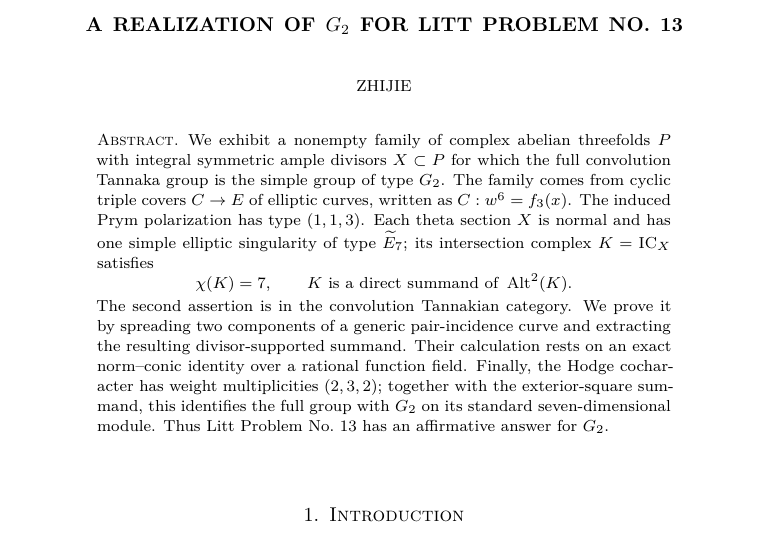
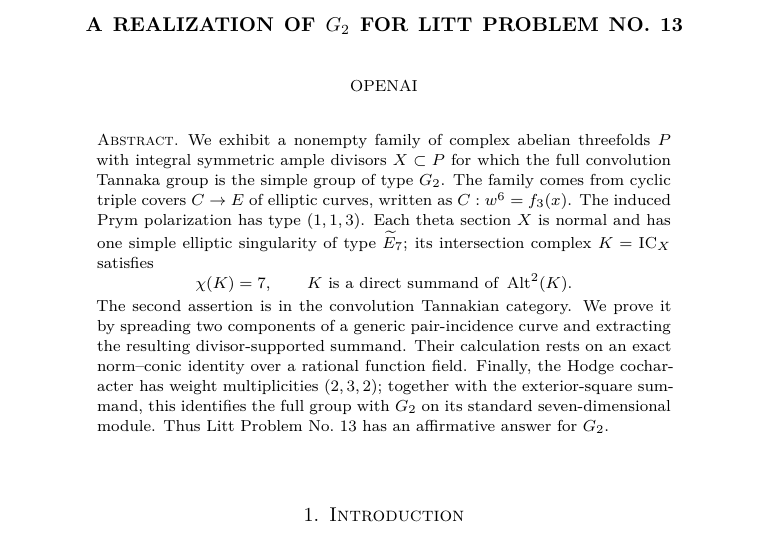
Before and after one commit to FDmd233/litt-problem-13-g2, a LaTeX paper (paper/main.tex): part of page 1 of 32, cut so that both start at the same text. Compiled offline with pdfLaTeX.

Commit message:
Restore OpenAI manuscript attribution

```diff
--- a/paper/main.tex
+++ b/paper/main.tex
@@ -55,12 +55,12 @@
 
 \title[A realization of $G_2$ for Litt Problem No. 13]
       {A Realization of $G_2$ for Litt Problem No. 13}
-\author{Zhijie}
+\author{OpenAI}
 \date{July 27, 2026}
 
 \hypersetup{
   pdftitle={A Realization of G2 for Litt Problem No. 13},
-  pdfauthor={Zhijie}
+  pdfauthor={OpenAI}
 }
 
 \subjclass[2020]{14K12, 14H40, 18M25, 20G41}
```
Also changed, not shown: SHA256SUMS.txt (+1 -1 lines), output/pdf/Litt_Problem_13_G2.pdf.
